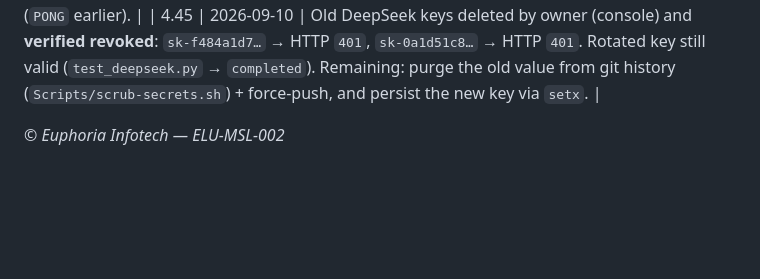
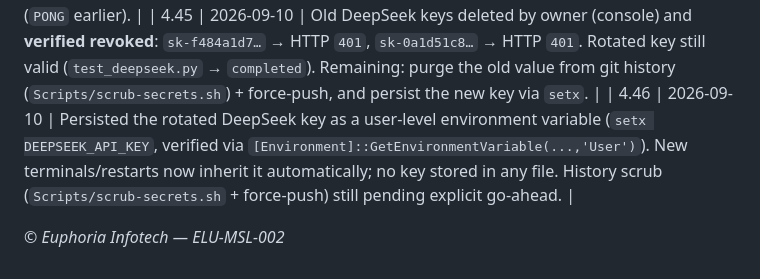
Before and after one commit to Avijr2022/elu-crm, a Markdown page: Documentation/ELU-MSL-002-CRM-Build-Tracker.md, the part around the change. GitHub-like rendering; blank space fills up the shorter version.

Commit message:
docs(tracker): persist rotated key to user env (4.46)

```diff
--- a/Documentation/ELU-MSL-002-CRM-Build-Tracker.md
+++ b/Documentation/ELU-MSL-002-CRM-Build-Tracker.md
@@ -92,5 +92,6 @@
 | 4.43 | 2026-09-09 | Pushed commits through `13c07b8` to `origin/cursor/crm-opportunity-pipeline` (expanded CI workflow auto-triggers on push). Local `gh` CLI not installed, so CI run status must be checked in the GitHub Actions UI. |
 | 4.44 | 2026-09-10 | Daily re-verification: DeepSeek deliverables present (`deepseek_client.py`, `test_deepseek.py`, `README_DEEPSEEK.md`, `requirements.txt`), `.continue/config.yaml` uses `apiKeyEnv`, no `sk-…` secrets at HEAD, tree clean on `cursor/crm-opportunity-pipeline`, `DEEPSEEK_API_KEY` set (no API spend), `elinkup-redis` container healthy (`PONG` earlier). |
 | 4.45 | 2026-09-10 | Old DeepSeek keys deleted by owner (console) and **verified revoked**: `sk-f484a1d7…` → HTTP `401`, `sk-0a1d51c8…` → HTTP `401`. Rotated key still valid (`test_deepseek.py` → `completed`). Remaining: purge the old value from git history (`Scripts/scrub-secrets.sh`) + force-push, and persist the new key via `setx`. |
+| 4.46 | 2026-09-10 | Persisted the rotated DeepSeek key as a user-level environment variable (`setx DEEPSEEK_API_KEY`, verified via `[Environment]::GetEnvironmentVariable(...,'User')`). New terminals/restarts now inherit it automatically; no key stored in any file. History scrub (`Scripts/scrub-secrets.sh` + force-push) still pending explicit go-ahead. |
 
 *© Euphoria Infotech — ELU-MSL-002*
```
